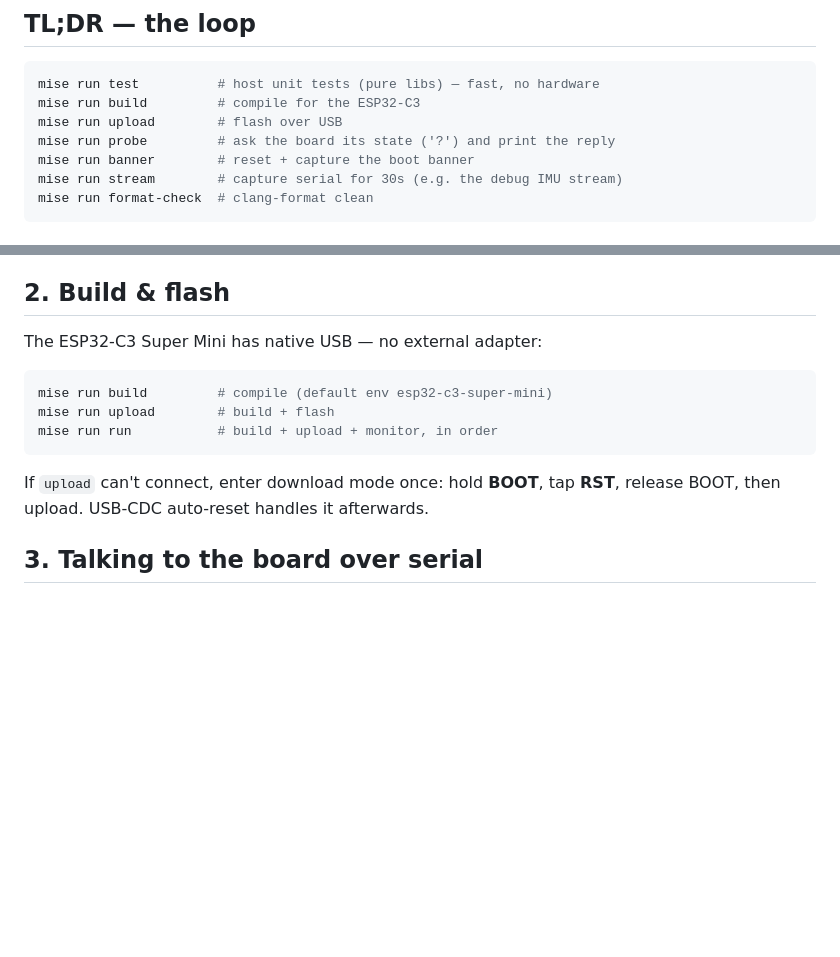
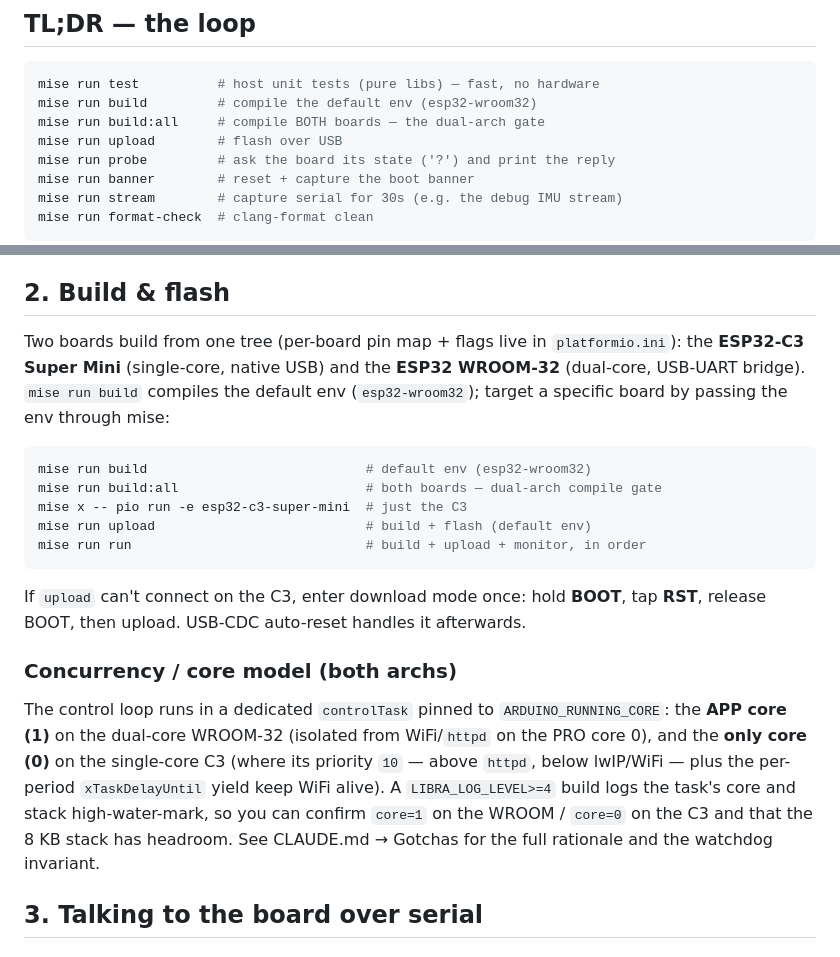
Before and after one commit to lmarqs/libra, a Markdown page: docs/testing.md, 2 parts joined by grey strips. Drawn GitHub-style; blank space fills up the shorter version.

````diff
--- a/docs/testing.md
+++ b/docs/testing.md
@@ -8,7 +8,8 @@ board is reached over serial, non-interactively.
 
 ```sh
 mise run test          # host unit tests (pure libs) — fast, no hardware
-mise run build         # compile for the ESP32-C3
+mise run build         # compile the default env (esp32-wroom32)
+mise run build:all     # compile BOTH boards — the dual-arch gate
 mise run upload        # flash over USB
 mise run probe         # ask the board its state ('?') and print the reply
 mise run banner        # reset + capture the boot banner
@@ -34,16 +35,31 @@ includes out of the pure libs (the `native` env would fail to build them).
 
 ## 2. Build & flash
 
-The ESP32-C3 Super Mini has native USB — no external adapter:
+Two boards build from one tree (per-board pin map + flags live in `platformio.ini`):
+the **ESP32-C3 Super Mini** (single-core, native USB) and the **ESP32 WROOM-32**
+(dual-core, USB-UART bridge). `mise run build` compiles the default env
+(`esp32-wroom32`); target a specific board by passing the env through mise:
 
 ```sh
-mise run build         # compile (default env esp32-c3-super-mini)
-mise run upload        # build + flash
-mise run run           # build + upload + monitor, in order
+mise run build                            # default env (esp32-wroom32)
+mise run build:all                        # both boards — dual-arch compile gate
+mise x -- pio run -e esp32-c3-super-mini  # just the C3
+mise run upload                           # build + flash (default env)
+mise run run                              # build + upload + monitor, in order
 ```
 
-If `upload` can't connect, enter download mode once: hold **BOOT**, tap **RST**,
-release BOOT, then upload. USB-CDC auto-reset handles it afterwards.
+If `upload` can't connect on the C3, enter download mode once: hold **BOOT**, tap
+**RST**, release BOOT, then upload. USB-CDC auto-reset handles it afterwards.
+
+### Concurrency / core model (both archs)
+
+The control loop runs in a dedicated `controlTask` pinned to `ARDUINO_RUNNING_CORE`:
+the **APP core (1)** on the dual-core WROOM-32 (isolated from WiFi/`httpd` on the PRO
+core 0), and the **only core (0)** on the single-core C3 (where its priority `10` —
+above `httpd`, below lwIP/WiFi — plus the per-period `xTaskDelayUntil` yield keep WiFi
+alive). A `LIBRA_LOG_LEVEL>=4` build logs the task's core and stack high-water-mark, so
+you can confirm `core=1` on the WROOM / `core=0` on the C3 and that the 8 KB stack has
+headroom. See CLAUDE.md → Gotchas for the full rationale and the watchdog invariant.
 
 ## 3. Talking to the board over serial
 
````
Also changed, not shown: CLAUDE.md (+4 -3 lines), README.md (+9 -7 lines).
